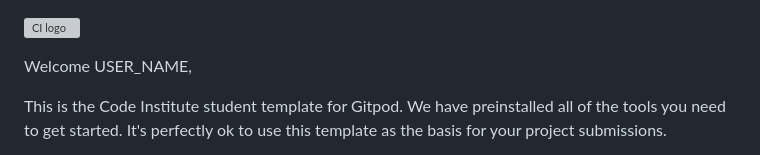
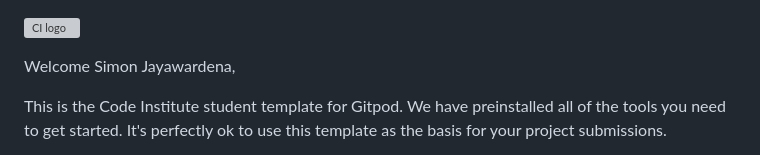
Before and after one commit to sjayawardena/local-multiplayer-meetup, a Markdown page: README.md, the part around the change. GitHub-like rendering; grey boxes are pictures that could not be loaded.

```diff
--- a/README.md
+++ b/README.md
@@ -1,6 +1,6 @@
 ![CI logo](https://codeinstitute.s3.amazonaws.com/fullstack/ci_logo_small.png)
 
-Welcome USER_NAME,
+Welcome Simon Jayawardena,
 
 This is the Code Institute student template for Gitpod. We have preinstalled all of the tools you need to get started. It's perfectly ok to use this template as the basis for your project submissions.
 
```
